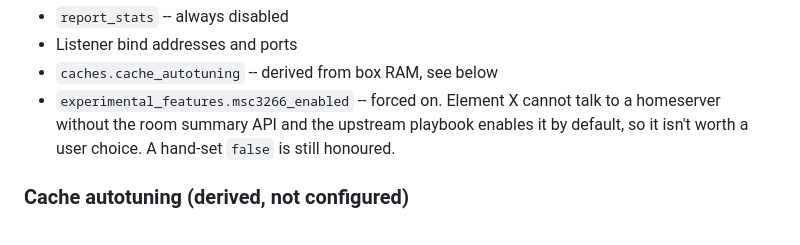
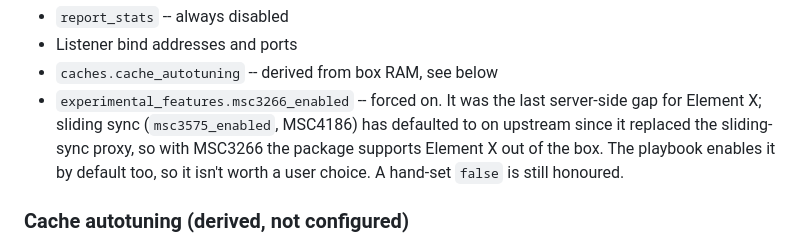
Before and after one commit to Start9Labs/synapse-startos, a Markdown page: README.md, the part around the change. Rendered like a GitHub page.

```diff
--- a/README.md
+++ b/README.md
@@ -105,7 +105,7 @@ Synapse runs behind an Nginx reverse proxy. Nginx handles client requests on por
 - `report_stats` -- always disabled
 - Listener bind addresses and ports
 - `caches.cache_autotuning` -- derived from box RAM, see below
-- `experimental_features.msc3266_enabled` -- forced on. Element X cannot talk to a homeserver without the room summary API and the upstream playbook enables it by default, so it isn't worth a user choice. A hand-set `false` is still honoured.
+- `experimental_features.msc3266_enabled` -- forced on. It was the last server-side gap for Element X; sliding sync (`msc3575_enabled`, MSC4186) has defaulted to on upstream since it replaced the sliding-sync proxy, so with MSC3266 the package supports Element X out of the box. The playbook enables it by default too, so it isn't worth a user choice. A hand-set `false` is still honoured.
 
 ### Cache autotuning (derived, not configured)
 
```
Also changed, not shown: instructions.md (+1 -3 lines).
